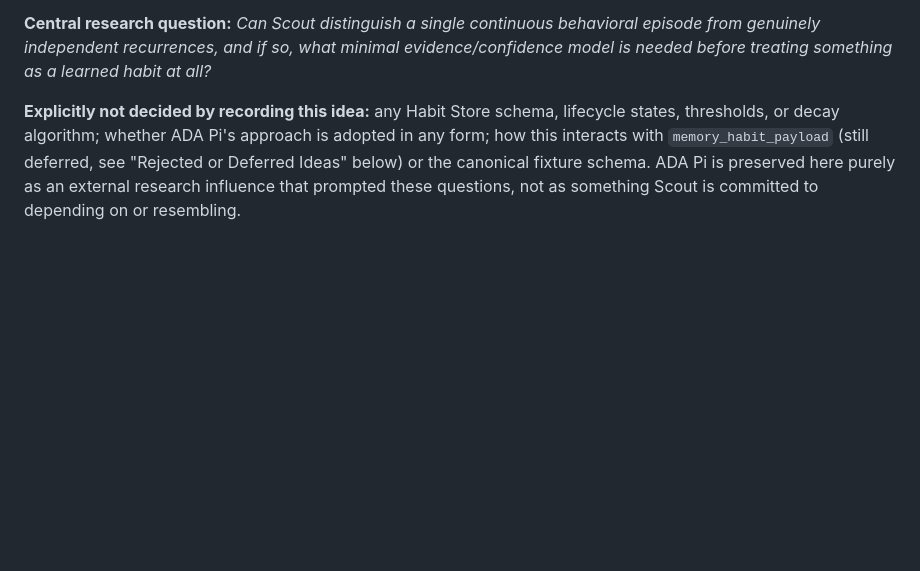
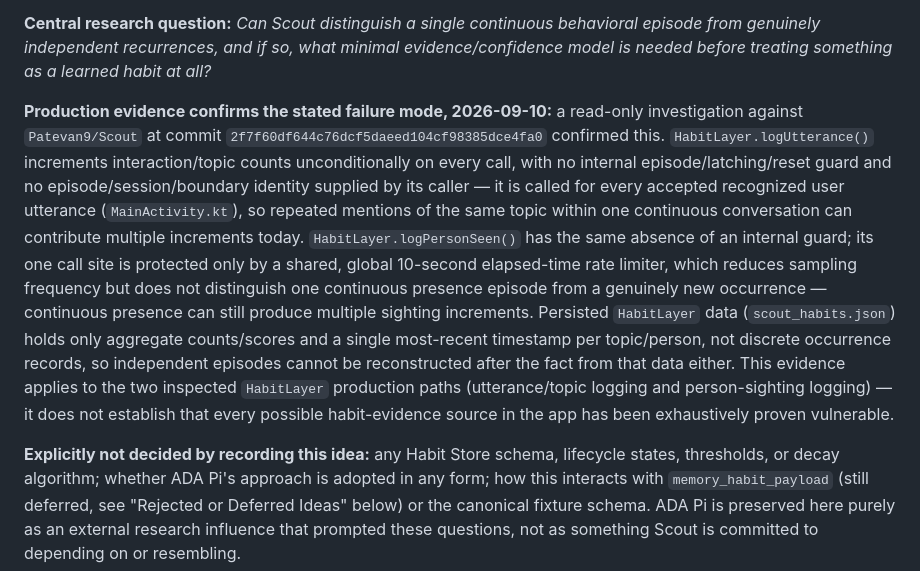
Before and after one commit to Patevan9/scout-ai-research, a Markdown page: SCOUT_AI_RESEARCH_IDEAS.md, the part around the change. Rendered like a GitHub page; blank space fills up the shorter version.

Commit message:
Record confirmed habit episode inflation finding
Adds one dated evidence paragraph to the existing OPEN "Habit learning
from independent episodes" entry, recording a read-only investigation
against Patevan9/Scout (commit 2f7f60df644c76dcf5daeed104cf98385dce4fa0)
that confirmed the entry's stated failure mode in two production paths:

- HabitLayer.logUtterance() increments unconditionally on every call,
  with no episode/latching/reset guard, so repeated mentions of the
  same topic within one continuous conversation can contribute
  multiple increments today.
- HabitLayer.logPersonSeen() has the same absence of an internal guard;
  its only protection is a shared, global 10-second rate limiter, which
  reduces sampling frequency but does not distinguish one continuous
  presence episode from a genuinely new occurrence.
- Persisted HabitLayer data holds only aggregate counts/scores and a
  single most-recent timestamp, not discrete occurrence records, so
  independent episodes cannot be reconstructed after the fact.

Scoped explicitly to the two inspected HabitLayer production paths, not
an exhaustive claim about every habit-evidence source in the app.

Status remains OPEN. No Habit Store schema, lifecycle state, threshold,
decay algorithm, or latching design is added. Patevan9/Scout is not
modified.

Co-Authored-By: Claude Sonnet 5 <noreply@anthropic.com>
Claude-Session: https://claude.ai/code/session_01WVkzEidvA1hUR1xRuqcke1

```diff
--- a/SCOUT_AI_RESEARCH_IDEAS.md
+++ b/SCOUT_AI_RESEARCH_IDEAS.md
@@ -294,6 +294,29 @@ continuous behavioral episode from genuinely independent recurrences,
 and if so, what minimal evidence/confidence model is needed before
 treating something as a learned habit at all?*
 
+**Production evidence confirms the stated failure mode, 2026-09-10:** a
+read-only investigation against `Patevan9/Scout` at commit
+`2f7f60df644c76dcf5daeed104cf98385dce4fa0` confirmed this.
+`HabitLayer.logUtterance()` increments interaction/topic counts
+unconditionally on every call, with no internal episode/latching/reset
+guard and no episode/session/boundary identity supplied by its caller —
+it is called for every accepted recognized user utterance
+(`MainActivity.kt`), so repeated mentions of the same topic within one
+continuous conversation can contribute multiple increments today.
+`HabitLayer.logPersonSeen()` has the same absence of an internal guard;
+its one call site is protected only by a shared, global 10-second
+elapsed-time rate limiter, which reduces sampling frequency but does not
+distinguish one continuous presence episode from a genuinely new
+occurrence — continuous presence can still produce multiple sighting
+increments. Persisted `HabitLayer` data (`scout_habits.json`) holds only
+aggregate counts/scores and a single most-recent timestamp per
+topic/person, not discrete occurrence records, so independent episodes
+cannot be reconstructed after the fact from that data either. This
+evidence applies to the two inspected `HabitLayer` production paths
+(utterance/topic logging and person-sighting logging) — it does not
+establish that every possible habit-evidence source in the app has been
+exhaustively proven vulnerable.
+
 **Explicitly not decided by recording this idea:** any Habit Store
 schema, lifecycle states, thresholds, or decay algorithm; whether ADA
 Pi's approach is adopted in any form; how this interacts with
```
